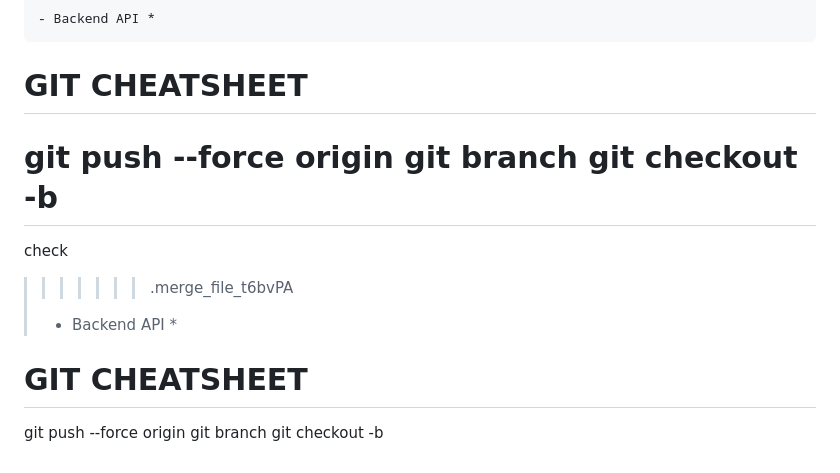
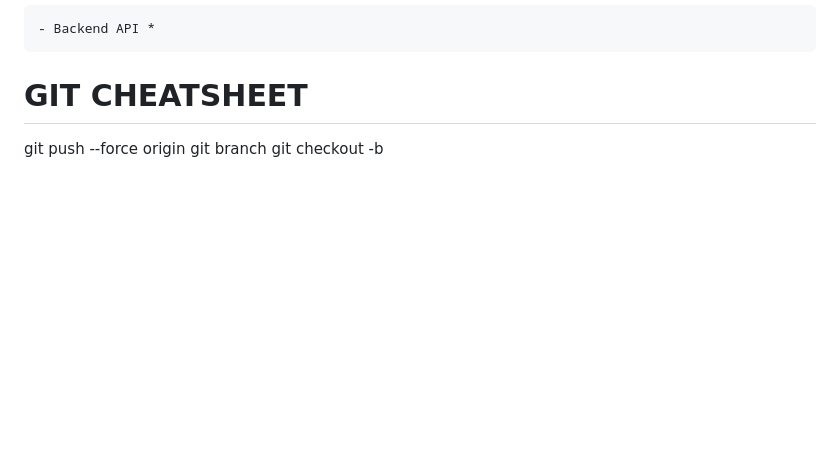
Before and after one commit to 2303-sustainable-snackwave/grace-shopper, a Markdown page: README.md, the part around the change. Rendered like a GitHub page; blank space fills up the shorter version.

```diff
--- a/README.md
+++ b/README.md
@@ -105,11 +105,3 @@ Users
  git push --force origin
  git branch
  git checkout -b <branchName>
-=======
-check
->>>>>>> .merge_file_t6bvPA
-> - Backend API *
-# GIT CHEATSHEET
- git push --force origin
- git branch
- git checkout -b <branchName>
```
